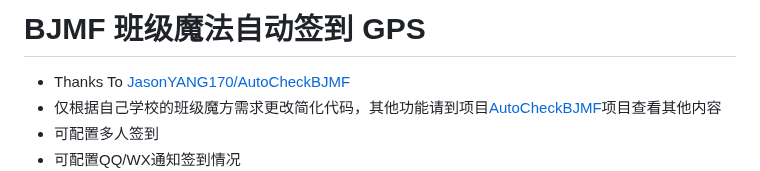
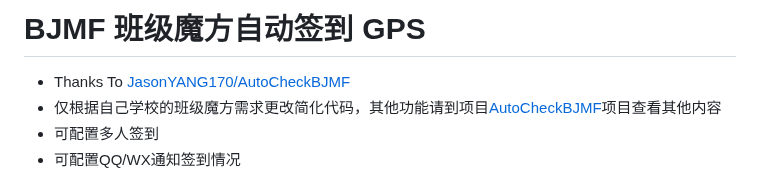
Before and after one commit to emocat17/BJMF, a Markdown page: README.md, the part around the change. Rendered like a GitHub page.

```diff
--- a/README.md
+++ b/README.md
@@ -1,4 +1,4 @@
-# BJMF 班级魔法自动签到 GPS
+# BJMF 班级魔方自动签到 GPS
 
 - Thanks To [JasonYANG170/AutoCheckBJMF](https://github.com/JasonYANG170/AutoCheckBJMF)
 - 仅根据自己学校的班级魔方需求更改简化代码，其他功能请到项目[AutoCheckBJMF](https://github.com/JasonYANG170/AutoCheckBJMF)项目查看其他内容
```
